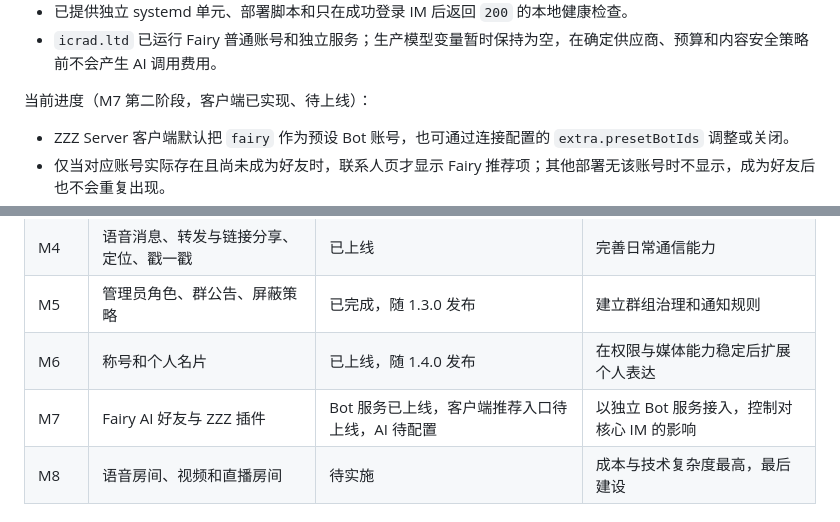
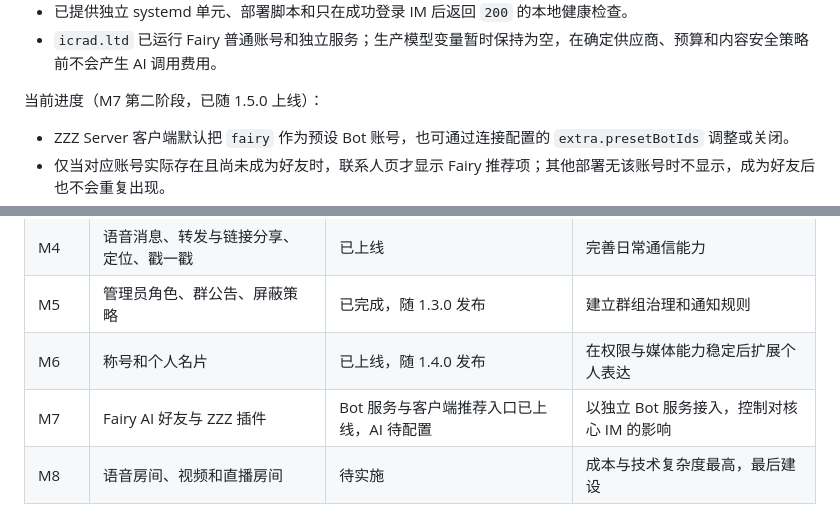
Before and after one commit to icradP/zzzproject, a Markdown page: docs/ROADMAP.md, 2 parts joined by grey strips. Drawn GitHub-style.

Commit message:
Mark Fairy contact experience as deployed

```diff
--- a/docs/ROADMAP.md
+++ b/docs/ROADMAP.md
@@ -276,7 +276,7 @@ Hash 去重必须结合访问权限，不能因为文件相同而让无权限用
 - 已提供独立 systemd 单元、部署脚本和只在成功登录 IM 后返回 `200` 的本地健康检查。
 - `icrad.ltd` 已运行 Fairy 普通账号和独立服务；生产模型变量暂时保持为空，在确定供应商、预算和内容安全策略前不会产生 AI 调用费用。
 
-当前进度（M7 第二阶段，客户端已实现、待上线）：
+当前进度（M7 第二阶段，已随 1.5.0 上线）：
 
 - ZZZ Server 客户端默认把 `fairy` 作为预设 Bot 账号，也可通过连接配置的 `extra.presetBotIds` 调整或关闭。
 - 仅当对应账号实际存在且尚未成为好友时，联系人页才显示 Fairy 推荐项；其他部署无该账号时不显示，成为好友后也不会重复出现。
@@ -306,7 +306,7 @@ Hash 去重必须结合访问权限，不能因为文件相同而让无权限用
 | M4 | 语音消息、转发与链接分享、定位、戳一戳 | 已上线 | 完善日常通信能力 |
 | M5 | 管理员角色、群公告、屏蔽策略 | 已完成，随 1.3.0 发布 | 建立群组治理和通知规则 |
 | M6 | 称号和个人名片 | 已上线，随 1.4.0 发布 | 在权限与媒体能力稳定后扩展个人表达 |
-| M7 | Fairy AI 好友与 ZZZ 插件 | Bot 服务已上线，客户端推荐入口待上线，AI 待配置 | 以独立 Bot 服务接入，控制对核心 IM 的影响 |
+| M7 | Fairy AI 好友与 ZZZ 插件 | Bot 服务与客户端推荐入口已上线，AI 待配置 | 以独立 Bot 服务接入，控制对核心 IM 的影响 |
 | M8 | 语音房间、视频和直播房间 | 待实施 | 成本与技术复杂度最高，最后建设 |
 
 ## 七、产品决策
```
